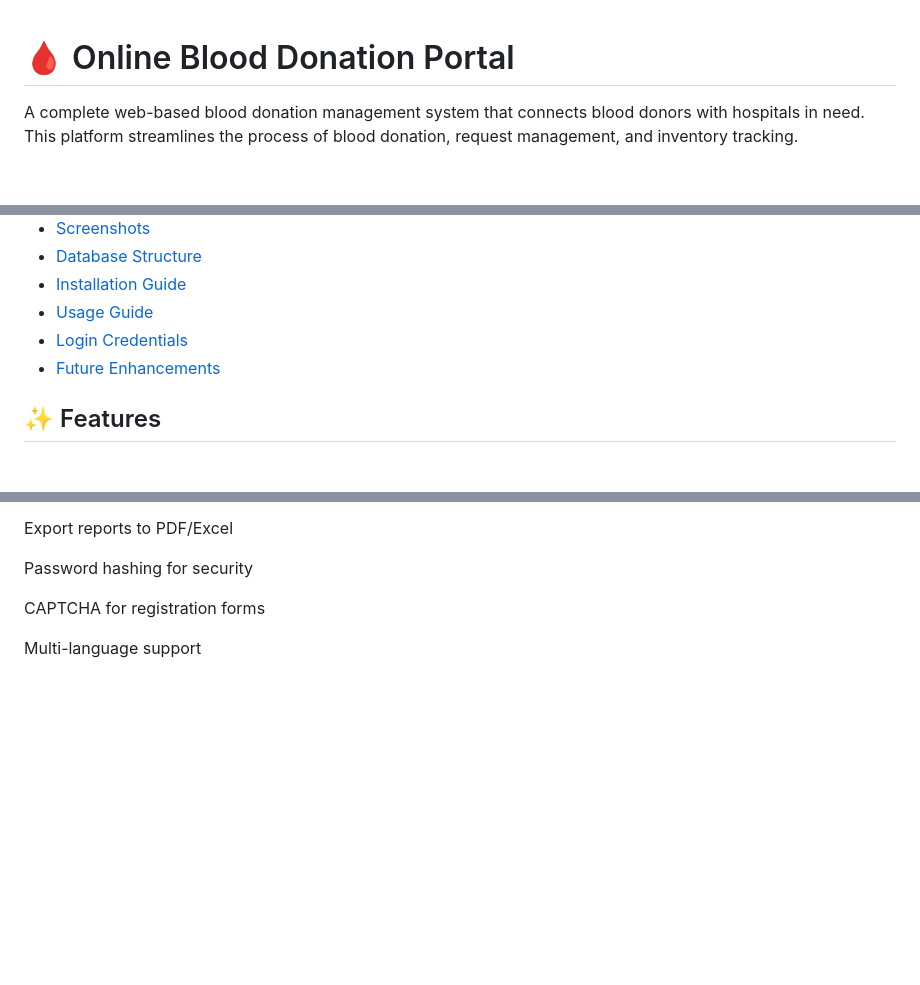
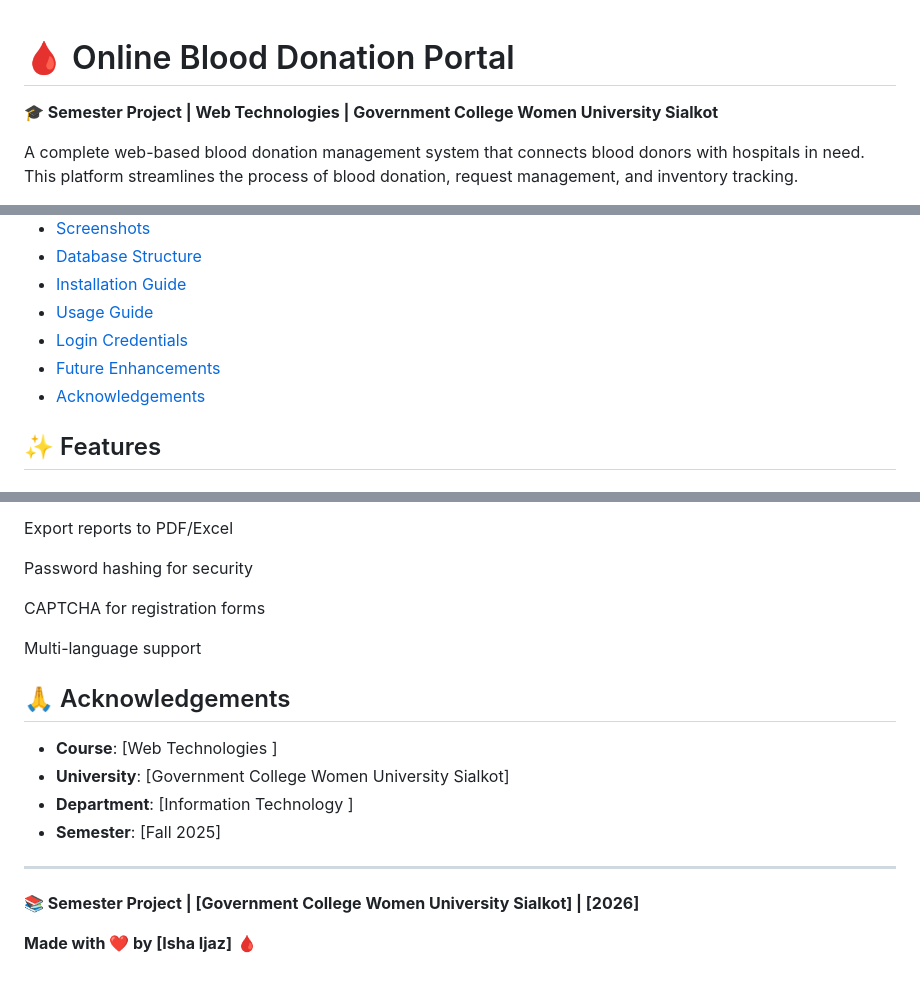
Before and after one commit to IshaIjaz/blood-donation-portal, a Markdown page: README.md, 3 parts joined by grey strips. GitHub-like rendering; blank space fills up the shorter version.

```diff
--- a/README.md
+++ b/README.md
@@ -1,4 +1,6 @@
 # 🩸 Online Blood Donation Portal
+
+**🎓 Semester Project | Web Technologies | Government College Women University Sialkot**
 
 A complete web-based blood donation management system that connects blood donors with hospitals in need. This platform streamlines the process of blood donation, request management, and inventory tracking.
 
@@ -14,6 +16,7 @@ A complete web-based blood donation management system that connects blood donors
 - [Usage Guide](#-usage-guide)
 - [Login Credentials](#-login-credentials)
 - [Future Enhancements](#-future-enhancements)
+- [Acknowledgements](#-acknowledgements)
 
 ## ✨ Features
 
@@ -299,3 +302,15 @@ Password hashing for security
 CAPTCHA for registration forms
 
 Multi-language support
+
+## 🙏 Acknowledgements
+
+- **Course**: [Web Technologies ]
+- **University**: [Government College Women University Sialkot]
+- **Department**: [Information Technology ]
+- **Semester**: [Fall 2025]
+
+---
+**📚 Semester Project | [Government College Women University Sialkot] | [2026]**
+
+**Made with ❤️ by [Isha Ijaz]** 🩸
```
